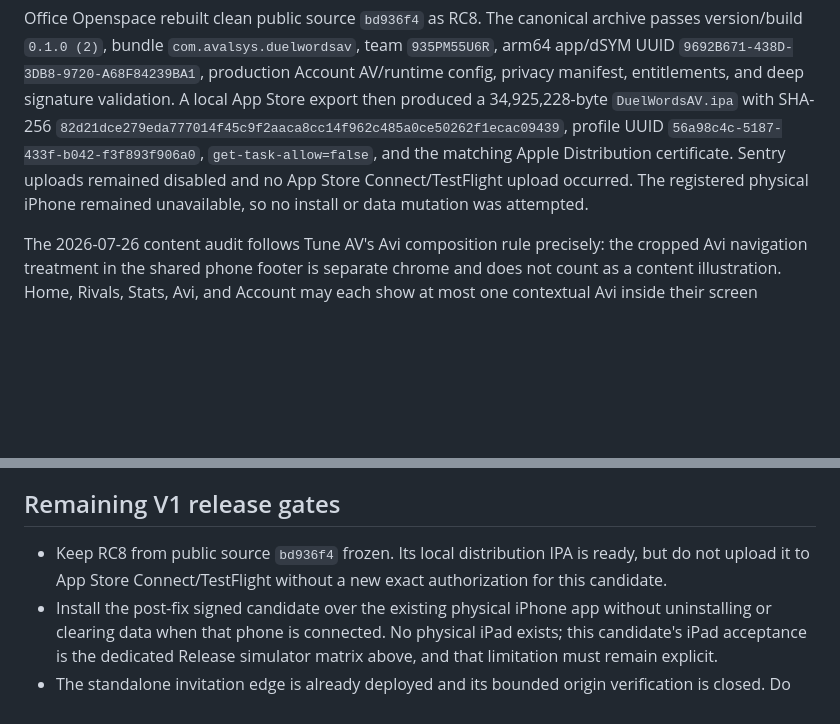
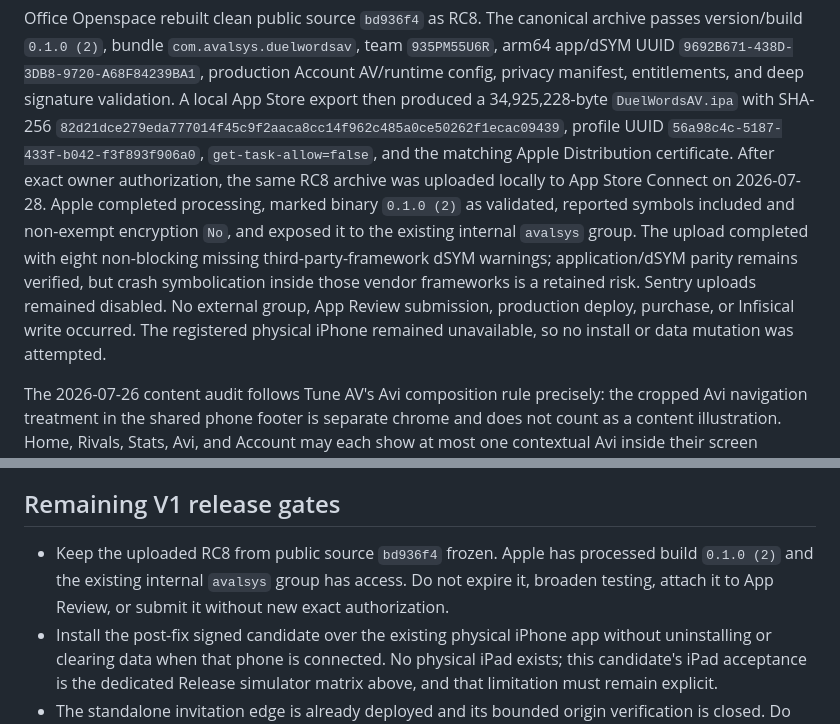
Before and after one commit to miguelavalos/duelwords-av, a Markdown page: README.md, 2 parts joined by grey strips. GitHub-like rendering; blank space fills up the shorter version.

Commit message:
docs: record RC8 TestFlight processing

```diff
--- a/README.md
+++ b/README.md
@@ -282,9 +282,17 @@ privacy manifest, entitlements, and deep signature validation. A local
 App Store export then produced a 34,925,228-byte `DuelWordsAV.ipa` with SHA-256
 `82d21dce279eda777014f45c9f2aaca8cc14f962c485a0ce50262f1ecac09439`,
 profile UUID `56a98c4c-5187-433f-b042-f3f893f906a0`, `get-task-allow=false`, and
-the matching Apple Distribution certificate. Sentry uploads remained disabled
-and no App Store Connect/TestFlight upload occurred. The registered physical
-iPhone remained unavailable, so no install or data mutation was attempted.
+the matching Apple Distribution certificate. After exact owner authorization,
+the same RC8 archive was uploaded locally to App Store Connect on 2026-07-28.
+Apple completed processing, marked binary `0.1.0 (2)` as validated, reported
+symbols included and non-exempt encryption `No`, and exposed it to the existing
+internal `avalsys` group. The upload completed with eight non-blocking missing
+third-party-framework dSYM warnings; application/dSYM parity remains verified,
+but crash symbolication inside those vendor frameworks is a retained risk.
+Sentry uploads remained disabled. No external group, App Review submission,
+production deploy, purchase, or Infisical write occurred. The registered
+physical iPhone remained unavailable, so no install or data mutation was
+attempted.
 
 The 2026-07-26 content audit follows Tune AV's Avi composition rule precisely:
 the cropped Avi navigation treatment in the shared phone footer is separate
@@ -882,9 +890,10 @@ game id; it only creates a start request after recipient acceptance.
 
 ## Remaining V1 release gates
 
-- Keep RC8 from public source `bd936f4` frozen. Its local distribution IPA is
-  ready, but do not upload it to App Store Connect/TestFlight without a new
-  exact authorization for this candidate.
+- Keep the uploaded RC8 from public source `bd936f4` frozen. Apple has processed
+  build `0.1.0 (2)` and the existing internal `avalsys` group has access. Do not
+  expire it, broaden testing, attach it to App Review, or submit it without new
+  exact authorization.
 - Install the post-fix signed candidate over the existing physical iPhone app
   without uninstalling or clearing data when that phone is connected. No
   physical iPad exists; this candidate's iPad acceptance is the dedicated
```
